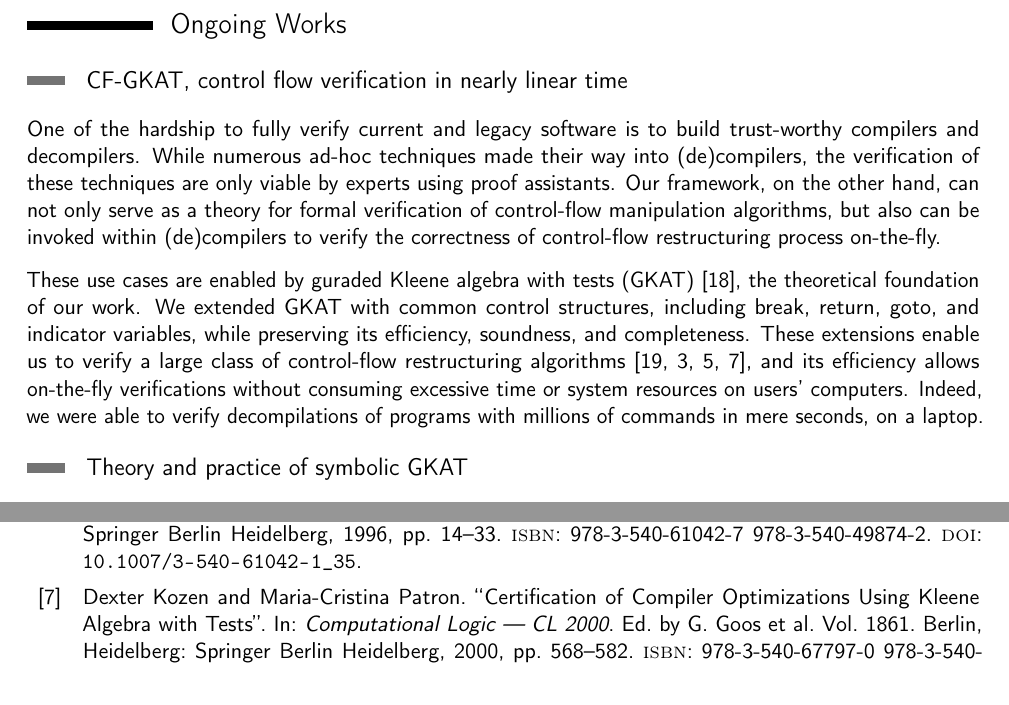
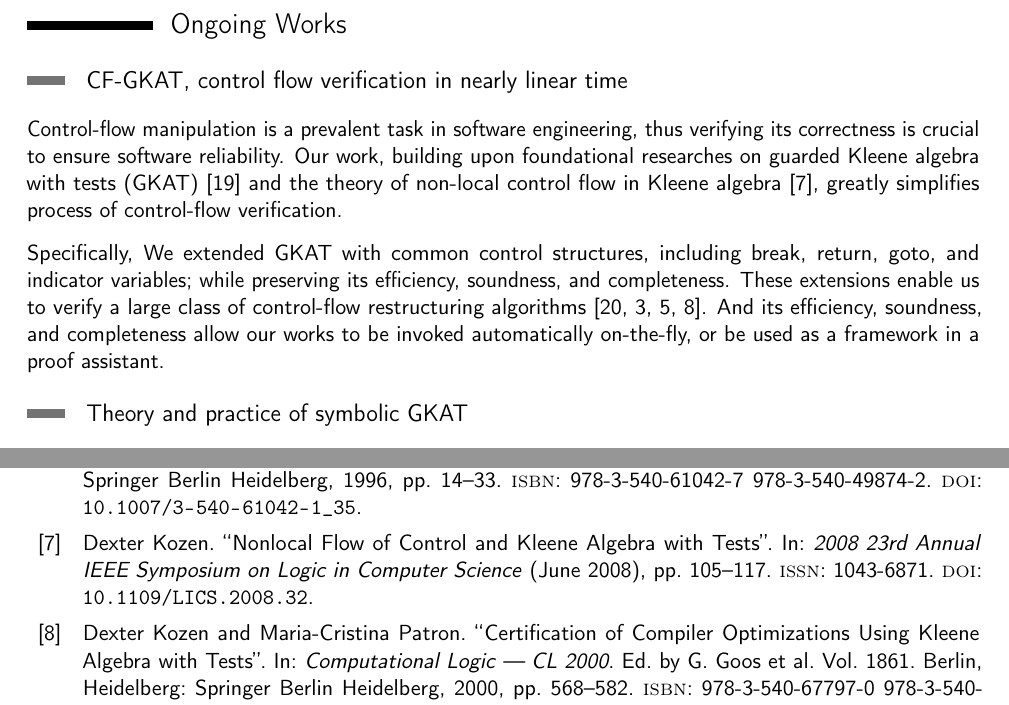
Before and after one commit to czhang03/Research-Statement, a LaTeX CV (main.tex, which reads refs.bib): two parts of pages 2 and 3 of 4, joined at a grey line, cut so that both start at the same text. Compiled offline with pdfLaTeX.

Commit message:
clean up CF-GKAT

```diff
--- a/main.tex
+++ b/main.tex
@@ -114,14 +114,13 @@ This work settles a long-standing open problem in Kleene algebra, and also demon
 
 \mysubsection{CF-GKAT, control flow verification in nearly linear time}
 
-One of the hardship to fully verify current and legacy software is to build trust-worthy compilers and decompilers.
-While numerous ad-hoc techniques made their way into (de)compilers, the verification of these techniques are only viable by experts using proof assistants.
-Our framework, on the other hand, can not only serve as a theory for formal verification of control-flow manipulation algorithms, but also can be invoked within (de)compilers to verify the correctness of control-flow restructuring process on-the-fly.
+Control-flow manipulation is a prevalent task in software engineering, thus verifying its correctness is crucial to ensure software reliability.
+Our work, building upon foundational researches on guarded Kleene algebra with tests (GKAT)~\cite{smolka_GuardedKleeneAlgebra_2020} and the theory of non-local control flow in Kleene algebra~\cite{kozen_NonlocalFlowControl_2008a}, greatly simplifies process of control-flow verification.
 
-These use cases are enabled by guraded Kleene algebra with tests (GKAT)~\cite{smolka_GuardedKleeneAlgebra_2020}, the theoretical foundation of our work.
-We extended GKAT with common control structures, including break, return, goto, and indicator variables, while preserving its efficiency, soundness, and completeness.
-These extensions enable us to verify a large class of control-flow restructuring algorithms~\cite{yakdan_NoMoreGotos_2015,basque_AhoySAILRThere_,erosa_TamingControlFlow_1994,kozen_CertificationCompilerOptimizations_2000a}, and its efficiency allows on-the-fly verifications without consuming excessive time or system resources on users' computers.
-Indeed, we were able to verify decompilations of programs with millions of commands in mere seconds, on a laptop.
+Specifically, We extended GKAT with common control structures, including break, return, goto, and indicator variables; while preserving its efficiency, soundness, and completeness.
+These extensions enable us to verify a large class of control-flow restructuring algorithms~\cite{yakdan_NoMoreGotos_2015,basque_AhoySAILRThere_,erosa_TamingControlFlow_1994,kozen_CertificationCompilerOptimizations_2000a}.
+And its efficiency, soundness, and completeness allow our works to be invoked automatically on-the-fly, or be used as a framework in a proof assistant.
+
 
 \mysubsection{Theory and practice of symbolic GKAT}
 
--- a/refs.bib
+++ b/refs.bib
@@ -341,3 +341,17 @@
   isbn = {978-3-031-28082-5},
   keywords = {Complexity,Kleene algebra,Kleene algebra with domain,Propositional dynamic logic,Test algebra}
 }
+
+@article{kozen_NonlocalFlowControl_2008a,
+  title = {Nonlocal {{Flow}} of {{Control}} and {{Kleene Algebra}} with {{Tests}}},
+  author = {Kozen, Dexter},
+  year = {2008},
+  month = jun,
+  journal = {2008 23rd Annual IEEE Symposium on Logic in Computer Science},
+  pages = {105--117},
+  publisher = {IEEE},
+  address = {Pittsburgh, PA, USA},
+  issn = {1043-6871},
+  doi = {10.1109/LICS.2008.32},
+  isbn = {9780769531830}
+}
```
Also changed, not shown: main.pdf.
